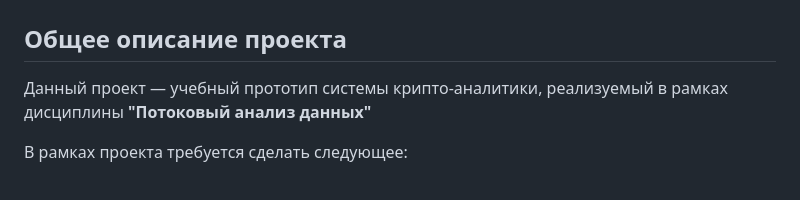
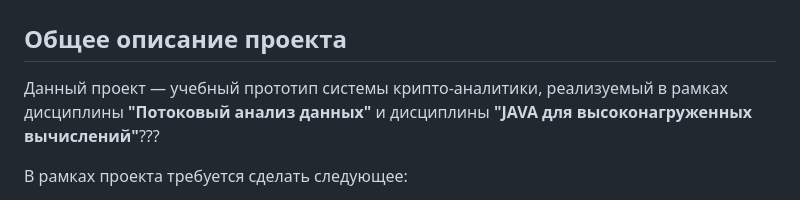
Before and after one commit to itmo-pirsbd-2025/iskandarov-coursework, a Markdown page: README.md, the part around the change. Drawn GitHub-style.

```diff
--- a/README.md
+++ b/README.md
@@ -2,7 +2,7 @@
 
 ## Общее описание проекта
 
-Данный проект — учебный прототип системы крипто-аналитики, реализуемый в рамках дисциплины **"Потоковый анализ данных"**
+Данный проект — учебный прототип системы крипто-аналитики, реализуемый в рамках дисциплины **"Потоковый анализ данных"** и дисциплины **"JAVA для высоконагруженных вычислений"**???
 
 В рамках проекта требуется сделать следующее:
 
```
